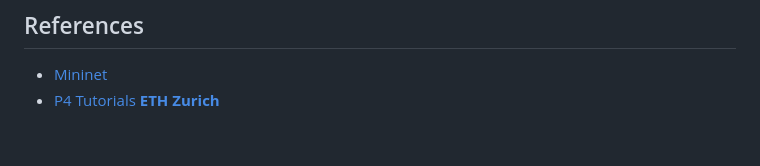
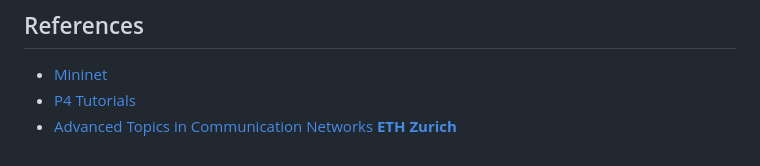
Before and after one commit to Waiyankyawbelu/P4-Project, a Markdown page: Drop/README.md, the part around the change. Rendered like a GitHub page.

```diff
--- a/Drop/README.md
+++ b/Drop/README.md
@@ -89,4 +89,5 @@ wireshark pcaps/s1-eth1_in.pcap
 ## References
 
 - [Mininet](https://github.com/mininet/mininet)
-- [P4 Tutorials **ETH Zurich**](https://video.ethz.ch/lectures/d-itet/2022/autumn/227-0575-00L/c1df0f1b-d89b-4328-b9d7-7dfd26a5bb46.html)
+- [P4 Tutorials](https://github.com/p4lang/tutorials)
+- [Advanced Topics in Communication Networks **ETH Zurich**](https://video.ethz.ch/lectures/d-itet/2022/autumn/227-0575-00L/c1df0f1b-d89b-4328-b9d7-7dfd26a5bb46.html)
```
